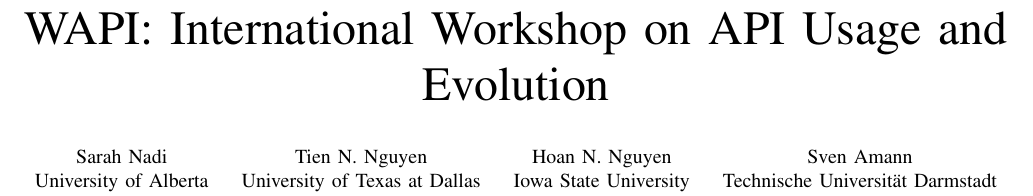
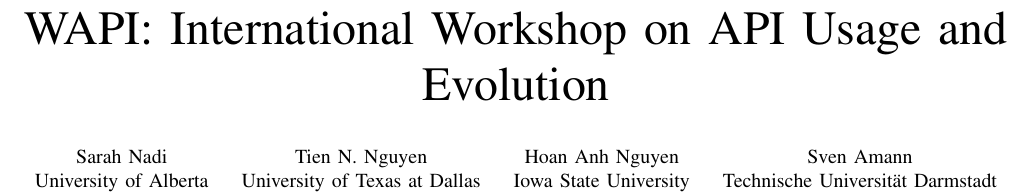
Before and after one commit to w-api/proposal, a LaTeX paper (main.tex): part of page 1 of 4, cut so that both start at the same text. Compiled offline with pdfLaTeX.

Commit message:
correct middle name

```diff
--- a/main.tex
+++ b/main.tex
@@ -26,7 +26,7 @@
 \IEEEauthorblockN{Tien N. Nguyen}
 \IEEEauthorblockA{University of Texas at Dallas\\USA}
 \and
-\IEEEauthorblockN{Hoan N. Nguyen}
+\IEEEauthorblockN{Hoan Anh Nguyen}
 \IEEEauthorblockA{Iowa State University\\USA}
 \and
 \IEEEauthorblockN{Sven Amann}
```
